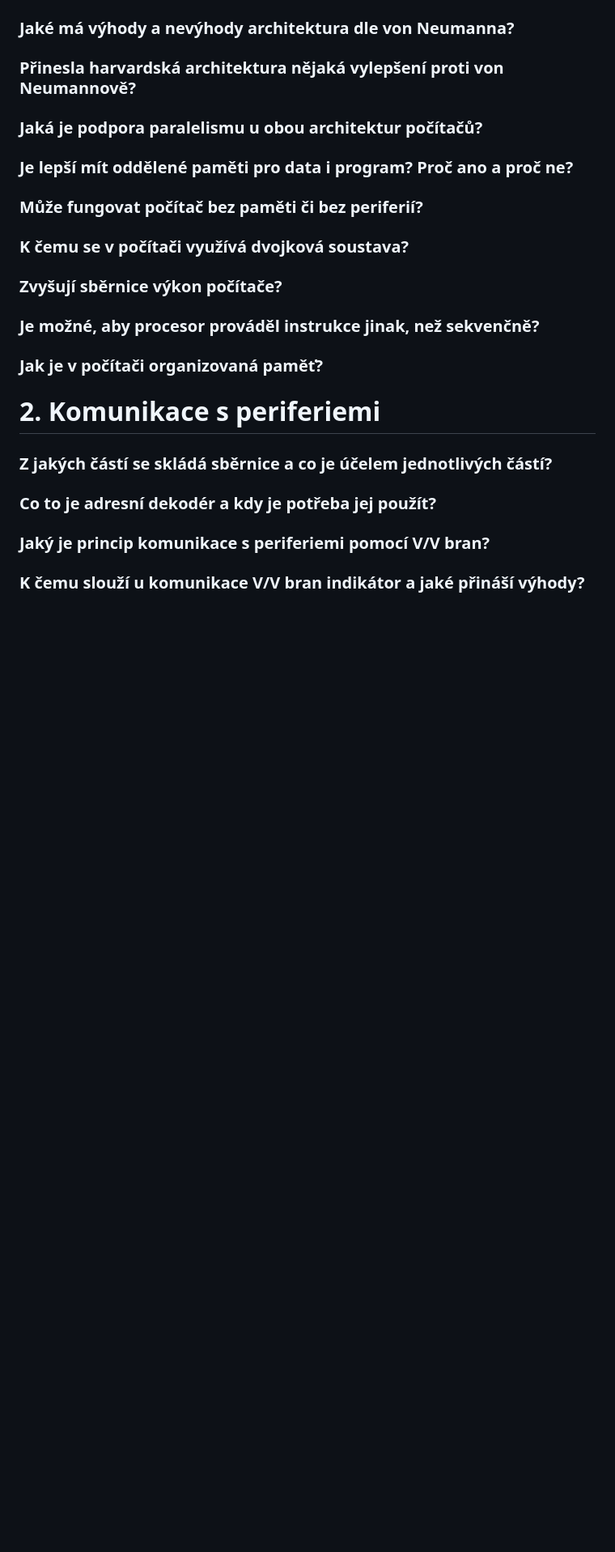
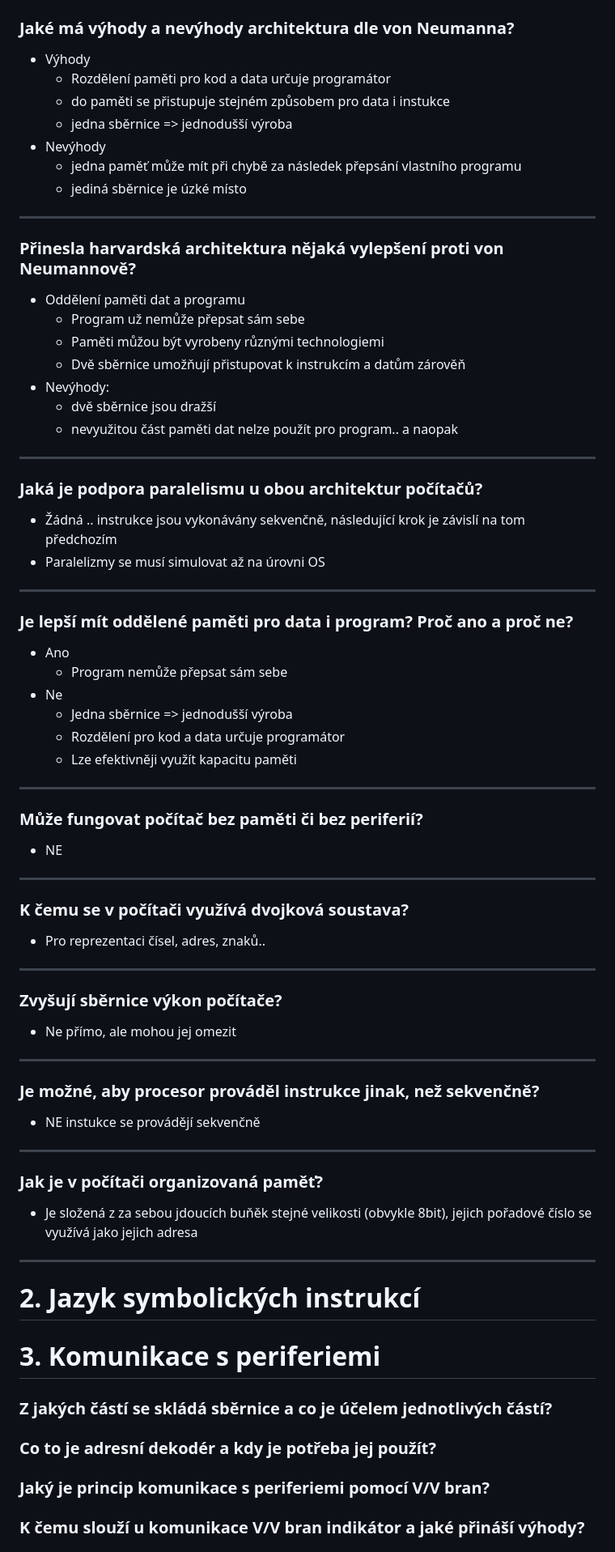
Before and after one commit to adaxiik/apps-exam, a Markdown page: APPS.MD, the part around the change printed below. Shown: that part at 81% size. GitHub-like rendering; blank space fills up the shorter version.

```diff
--- a/APPS.MD
+++ b/APPS.MD
@@ -4,15 +28,62 @@
 ### Jaké má výhody a nevýhody architektura dle von Neumanna?
+- Výhody
+    - Rozdělení paměti pro kod a data určuje programátor
+    - do paměti se přistupuje stejném způsobem pro data i instukce
+    - jedna sběrnice => jednodušší výroba
+- Nevýhody
+    - jedna paměť může mít při chybě za následek přepsání vlastního programu
+    - jediná sběrnice je úzké místo
+<hr>
+
 ### Přinesla harvardská architektura nějaká vylepšení proti von Neumannově?
+- Oddělení paměti dat a programu
+    - Program už nemůže přepsat sám sebe
+    - Paměti můžou být vyrobeny různými technologiemi
+    - Dvě sběrnice umožňují přistupovat k instrukcím a datům zárověň
+- Nevýhody:
+    - dvě sběrnice jsou dražší
+    - nevyužitou část paměti dat nelze použít pro program.. a naopak
+<hr>
+
 ### Jaká je podpora paralelismu u obou architektur počítačů?
+- Žádná .. instrukce jsou vykonávány sekvenčně, následující krok je závislí na tom předchozím
+- Paralelizmy se musí simulovat až na úrovni OS
+<hr>
+
 ### Je lepší mít oddělené paměti pro data i program? Proč ano a proč ne?
+- Ano
+    - Program nemůže přepsat sám sebe
+- Ne
+    - Jedna sběrnice => jednodušší výroba
+    - Rozdělení pro kod a data určuje programátor
+    - Lze efektivněji využít kapacitu paměti
+<hr>
+
 ### Může fungovat počítač bez paměti či bez periferií?
+- NE
+<hr>
+
 ### K čemu se v počítači využívá dvojková soustava?
+- Pro reprezentaci čísel, adres, znaků..
+<hr>
+
 ### Zvyšují sběrnice výkon počítače?
+- Ne přímo, ale mohou jej omezit
+<hr>
+
 ### Je možné, aby procesor prováděl instrukce jinak, než sekvenčně?
+- NE instukce se provádějí sekvenčně
+<hr>
+
 ### Jak je v počítači organizovaná paměť?
+- Je složená z za sebou jdoucích buňěk stejné velikosti (obvykle 8bit), jejich pořadové číslo se využívá jako jejich adresa
+<hr>
 
 
-# 2. Komunikace s periferiemi
+# 2. Jazyk symbolických instrukcí
+
+<!--  ----------  -->
+# 3. Komunikace s periferiemi
 
 ### Z jakých částí se skládá sběrnice a co je účelem jednotlivých částí?
 ### Co to je adresní dekodér a kdy je potřeba jej použít?
```
Also changed, not shown: other parts of APPS.MD (+62 -4 lines), assets/princip_pocitace.png (added), assets/von_neumann.png (added), build-md/APPS.jpeg (added), build-md/APPS.png (added), 2 other files.
